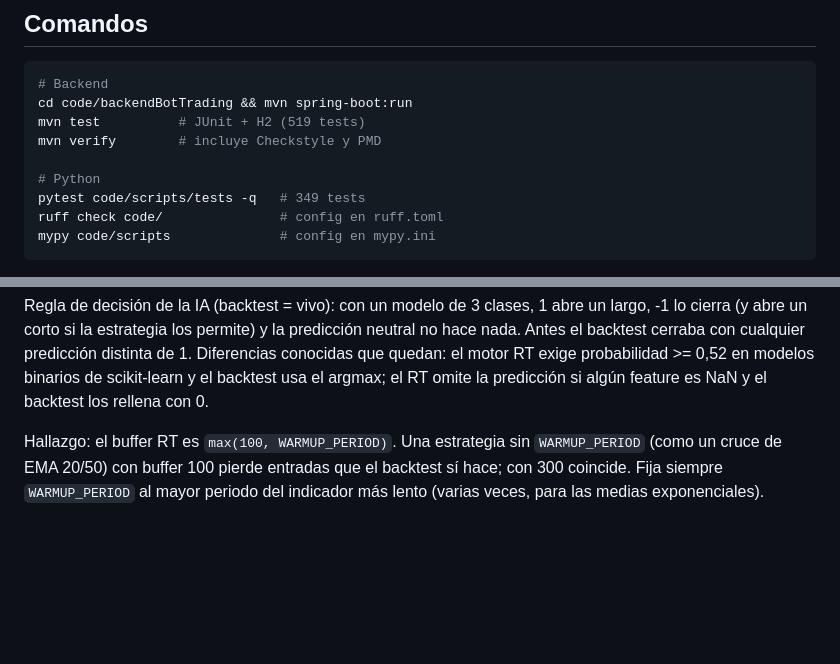
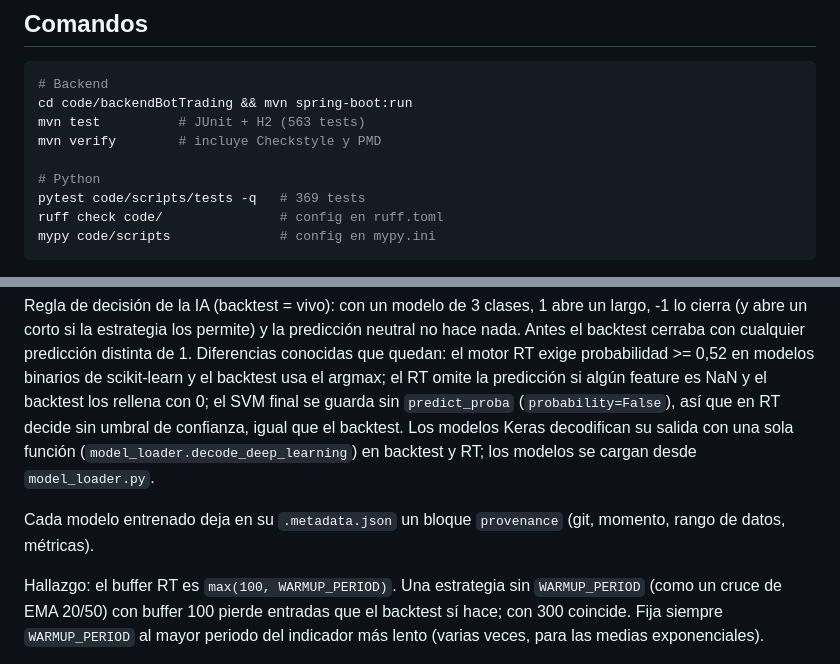
Before and after one commit to alexlp04/cryptoApp, a Markdown page: CLAUDE.md, 2 parts joined by grey strips. Drawn GitHub-style; blank space fills up the shorter version.

Commit message:
docs: cifras de tests, decodificacion compartida y procedencia de los modelos

````diff
--- a/CLAUDE.md
+++ b/CLAUDE.md
@@ -55,11 +55,11 @@ Cada dominio sigue arquitectura hexagonal: `domain` no depende de `infrastructur
 ```bash
 # Backend
 cd code/backendBotTrading && mvn spring-boot:run
-mvn test          # JUnit + H2 (519 tests)
+mvn test          # JUnit + H2 (563 tests)
 mvn verify        # incluye Checkstyle y PMD
 
 # Python
-pytest code/scripts/tests -q   # 349 tests
+pytest code/scripts/tests -q   # 369 tests
 ruff check code/               # config en ruff.toml
 mypy code/scripts              # config en mypy.ini
 ```
@@ -238,7 +238,11 @@ Regla de decisión de la IA (backtest = vivo): con un modelo de 3 clases, 1 abre
 corto si la estrategia los permite) y la predicción neutral no hace nada. Antes el backtest cerraba con cualquier
 predicción distinta de 1. Diferencias conocidas que quedan: el motor RT exige probabilidad >= 0,52 en modelos
 binarios de scikit-learn y el backtest usa el argmax; el RT omite la predicción si algún feature es NaN y el
-backtest los rellena con 0.
+backtest los rellena con 0; el SVM final se guarda sin `predict_proba` (`probability=False`), así que en RT decide
+sin umbral de confianza, igual que el backtest. Los modelos Keras decodifican su salida con una sola función
+(`model_loader.decode_deep_learning`) en backtest y RT; los modelos se cargan desde `model_loader.py`.
+
+Cada modelo entrenado deja en su `.metadata.json` un bloque `provenance` (git, momento, rango de datos, métricas).
 
 Hallazgo: el buffer RT es `max(100, WARMUP_PERIOD)`. Una estrategia sin `WARMUP_PERIOD` (como un cruce de EMA 20/50)
 con buffer 100 pierde entradas que el backtest sí hace; con 300 coincide. Fija siempre `WARMUP_PERIOD` al mayor
````
